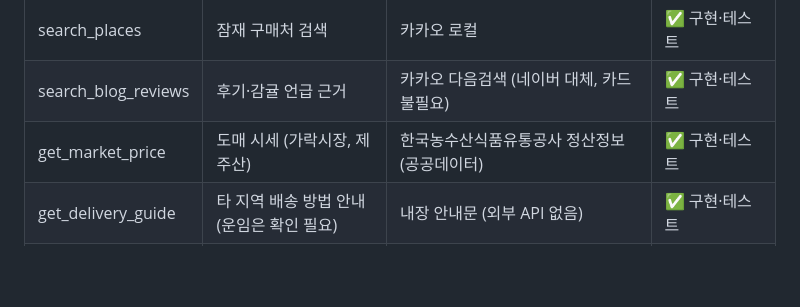
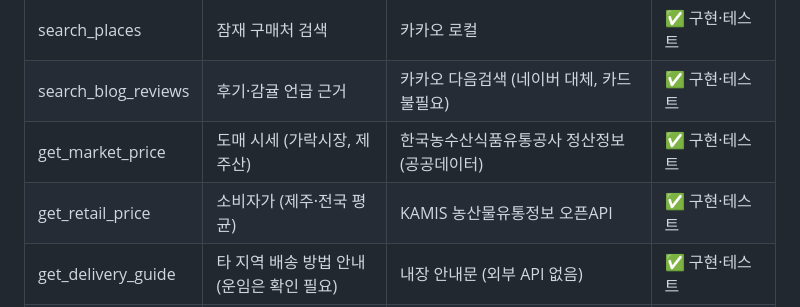
Before and after one commit to daehee377-commits/citrus-agent, a Markdown page: PRD.md, the part around the change. Drawn GitHub-style; blank space fills up the shorter version.

```diff
--- a/PRD.md
+++ b/PRD.md
@@ -39,6 +39,7 @@
 | search_places | 잠재 구매처 검색 | 카카오 로컬 | ✅ 구현·테스트 |
 | search_blog_reviews | 후기·감귤 언급 근거 | 카카오 다음검색 (네이버 대체, 카드 불필요) | ✅ 구현·테스트 |
 | get_market_price | 도매 시세 (가락시장, 제주산) | 한국농수산식품유통공사 정산정보 (공공데이터) | ✅ 구현·테스트 |
+| get_retail_price | 소비자가 (제주·전국 평균) | KAMIS 농산물유통정보 오픈API | ✅ 구현·테스트 |
 | get_delivery_guide | 타 지역 배송 방법 안내 (운임은 확인 필요) | 내장 안내문 (외부 API 없음) | ✅ 구현·테스트 |
 | (보조) 시장 코드 조회 | 도매시장 코드표 | 농축수산물 표준코드 (공공데이터) | ✅ 확인 (제주 시장 없음) |
 | get_pest_info | 감귤 병 목록과 증상·방제 | 국가농작물병해충관리시스템 NCPMS (농촌진흥청, 자체 키) | ✅ 구현·테스트 |
```
Also changed, not shown: README.md (+4 -3 lines), docs/PS3.png (added), docs/PS4.png (added), 9 other files.
